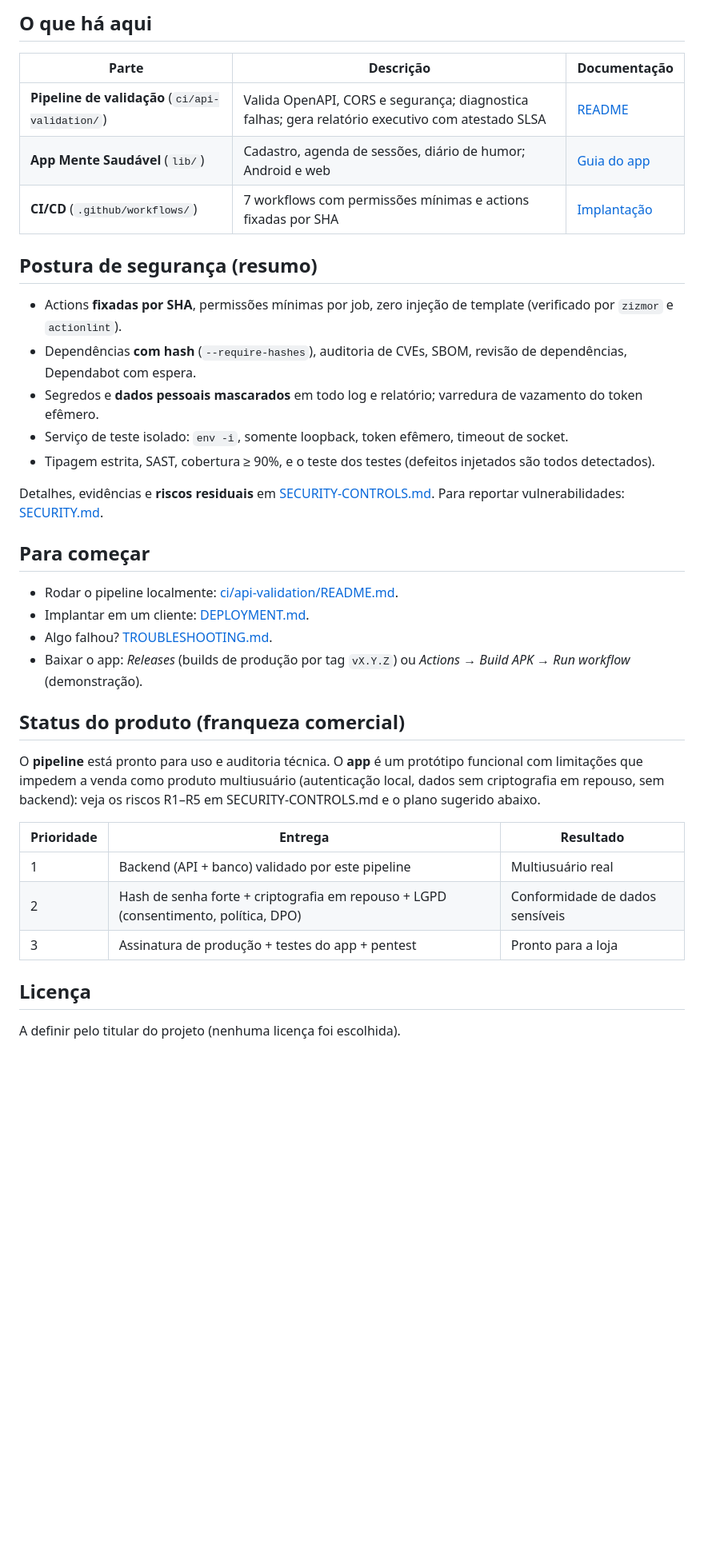
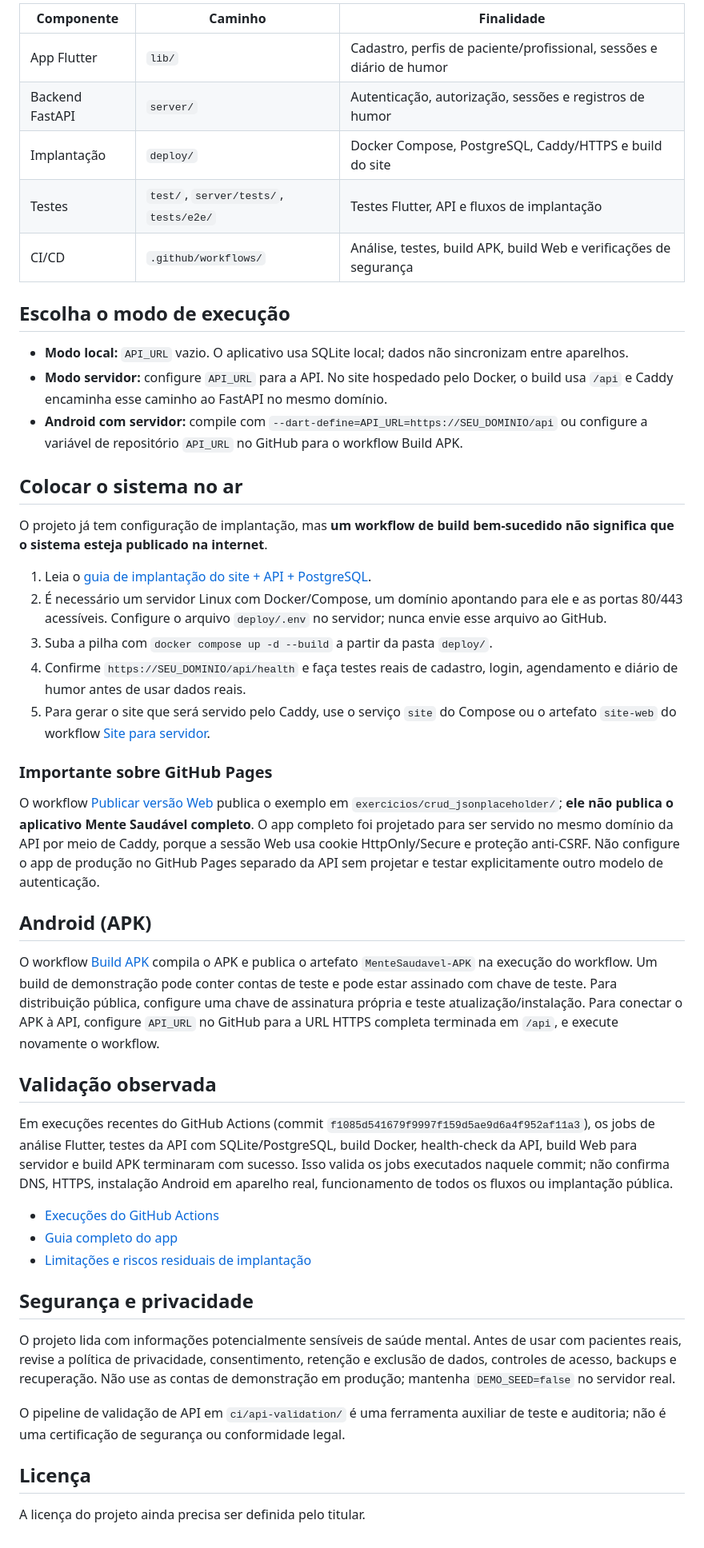
Before and after one commit to gomesjoaovitor622-svg/mente-saudavel, a Markdown page: README.md, the part around one of its changes. Shown at 80% size. GitHub-like rendering; blank space fills up the shorter version.

Commit message:
Docs: clarify real app deployment and validation status

```diff
--- a/README.md
+++ b/README.md
@@ -9,37 +6,50 @@ Aplicativo de psicoterapia acessível (Flutter, SQLite local) **e** um pipeline
 
-## O que há aqui
-| Parte | Descrição | Documentação |
+| Componente | Caminho | Finalidade |
 |---|---|---|
-| **Pipeline de validação** (`ci/api-validation/`) | Valida OpenAPI, CORS e segurança; diagnostica falhas; gera relatório executivo com atestado SLSA | [README](ci/api-validation/README.md) |
-| **App Mente Saudável** (`lib/`) | Cadastro, agenda de sessões, diário de humor; Android e web | [Guia do app](LEIA-ME.md) |
-| **CI/CD** (`.github/workflows/`) | 7 workflows com permissões mínimas e actions fixadas por SHA | [Implantação](ci/api-validation/docs/DEPLOYMENT.md) |
+| App Flutter | `lib/` | Cadastro, perfis de paciente/profissional, sessões e diário de humor |
+| Backend FastAPI | `server/` | Autenticação, autorização, sessões e registros de humor |
+| Implantação | `deploy/` | Docker Compose, PostgreSQL, Caddy/HTTPS e build do site |
+| Testes | `test/`, `server/tests/`, `tests/e2e/` | Testes Flutter, API e fluxos de implantação |
+| CI/CD | `.github/workflows/` | Análise, testes, build APK, build Web e verificações de segurança |
 
-## Postura de segurança (resumo)
-- Actions **fixadas por SHA**, permissões mínimas por job, zero injeção de template (verificado por `zizmor` e `actionlint`).
-- Dependências **com hash** (`--require-hashes`), auditoria de CVEs, SBOM, revisão de dependências, Dependabot com espera.
-- Segredos e **dados pessoais mascarados** em todo log e relatório; varredura de vazamento do token efêmero.
-- Serviço de teste isolado: `env -i`, somente loopback, token efêmero, timeout de socket.
-- Tipagem estrita, SAST, cobertura ≥ 90%, e o teste dos testes (defeitos injetados são todos detectados).
+## Escolha o modo de execução
 
-Detalhes, evidências e **riscos residuais** em [SECURITY-CONTROLS.md](ci/api-validation/docs/SECURITY-CONTROLS.md).
-Para reportar vulnerabilidades: [SECURITY.md](SECURITY.md).
+- **Modo local:** `API_URL` vazio. O aplicativo usa SQLite local; dados não sincronizam entre aparelhos.
+- **Modo servidor:** configure `API_URL` para a API. No site hospedado pelo Docker, o build usa `/api` e Caddy encaminha esse caminho ao FastAPI no mesmo domínio.
+- **Android com servidor:** compile com `--dart-define=API_URL=https://SEU_DOMINIO/api` ou configure a variável de repositório `API_URL` no GitHub para o workflow Build APK.
 
-## Para começar
-- Rodar o pipeline localmente: [ci/api-validation/README.md](ci/api-validation/README.md#início-rápido-local).
-- Implantar em um cliente: [DEPLOYMENT.md](ci/api-validation/docs/DEPLOYMENT.md).
-- Algo falhou? [TROUBLESHOOTING.md](ci/api-validation/docs/TROUBLESHOOTING.md).
-- Baixar o app: *Releases* (builds de produção por tag `vX.Y.Z`) ou *Actions → Build APK → Run workflow* (demonstração).
+## Colocar o sistema no ar
 
-## Status do produto (franqueza comercial)
-O **pipeline** está pronto para uso e auditoria técnica. O **app** é um protótipo funcional com limitações que impedem
-a venda como produto multiusuário (autenticação local, dados sem criptografia em repouso, sem backend): veja os riscos
-R1–R5 em SECURITY-CONTROLS.md e o plano sugerido abaixo.
+O projeto já tem configuração de implantação, mas **um workflow de build bem-sucedido não significa que o sistema esteja publicado na internet**.
 
-| Prioridade | Entrega | Resultado |
-|---|---|---|
-| 1 | Backend (API + banco) validado por este pipeline | Multiusuário real |
-| 2 | Hash de senha forte + criptografia em repouso + LGPD (consentimento, política, DPO) | Conformidade de dados sensíveis |
-| 3 | Assinatura de produção + testes do app + pentest | Pronto para a loja |
+1. Leia o [guia de implantação do site + API + PostgreSQL](deploy/README-DEPLOY.md).
+2. É necessário um servidor Linux com Docker/Compose, um domínio apontando para ele e as portas 80/443 acessíveis. Configure o arquivo `deploy/.env` no servidor; nunca envie esse arquivo ao GitHub.
+3. Suba a pilha com `docker compose up -d --build` a partir da pasta `deploy/`.
+4. Confirme `https://SEU_DOMINIO/api/health` e faça testes reais de cadastro, login, agendamento e diário de humor antes de usar dados reais.
+5. Para gerar o site que será servido pelo Caddy, use o serviço `site` do Compose ou o artefato `site-web` do workflow [Site para servidor](.github/workflows/build-site.yml).
+
+### Importante sobre GitHub Pages
+
+O workflow [Publicar versão Web](.github/workflows/deploy-web.yml) publica o exemplo em `exercicios/crud_jsonplaceholder/`; **ele não publica o aplicativo Mente Saudável completo**. O app completo foi projetado para ser servido no mesmo domínio da API por meio de Caddy, porque a sessão Web usa cookie HttpOnly/Secure e proteção anti-CSRF. Não configure o app de produção no GitHub Pages separado da API sem projetar e testar explicitamente outro modelo de autenticação.
+
+## Android (APK)
+
+O workflow [Build APK](.github/workflows/build-apk.yml) compila o APK e publica o artefato `MenteSaudavel-APK` na execução do workflow. Um build de demonstração pode conter contas de teste e pode estar assinado com chave de teste. Para distribuição pública, configure uma chave de assinatura própria e teste atualização/instalação. Para conectar o APK à API, configure `API_URL` no GitHub para a URL HTTPS completa terminada em `/api`, e execute novamente o workflow.
+
+## Validação observada
+
+Em execuções recentes do GitHub Actions (commit `f1085d541679f9997f159d5ae9d6a4f952af11a3`), os jobs de análise Flutter, testes da API com SQLite/PostgreSQL, build Docker, health-check da API, build Web para servidor e build APK terminaram com sucesso. Isso valida os jobs executados naquele commit; não confirma DNS, HTTPS, instalação Android em aparelho real, funcionamento de todos os fluxos ou implantação pública.
+
+- [Execuções do GitHub Actions](https://github.com/gomesjoaovitor622-svg/mente-saudavel/actions)
+- [Guia completo do app](LEIA-ME.md)
+- [Limitações e riscos residuais de implantação](deploy/README-DEPLOY.md)
+
+## Segurança e privacidade
+
+O projeto lida com informações potencialmente sensíveis de saúde mental. Antes de usar com pacientes reais, revise a política de privacidade, consentimento, retenção e exclusão de dados, controles de acesso, backups e recuperação. Não use as contas de demonstração em produção; mantenha `DEMO_SEED=false` no servidor real.
+
+O pipeline de validação de API em `ci/api-validation/` é uma ferramenta auxiliar de teste e auditoria; não é uma certificação de segurança ou conformidade legal.
 
 ## Licença
-A definir pelo titular do projeto (nenhuma licença foi escolhida).
+
+A licença do projeto ainda precisa ser definida pelo titular.
```
Also changed, not shown: other parts of README.md (+3 -6 lines).
